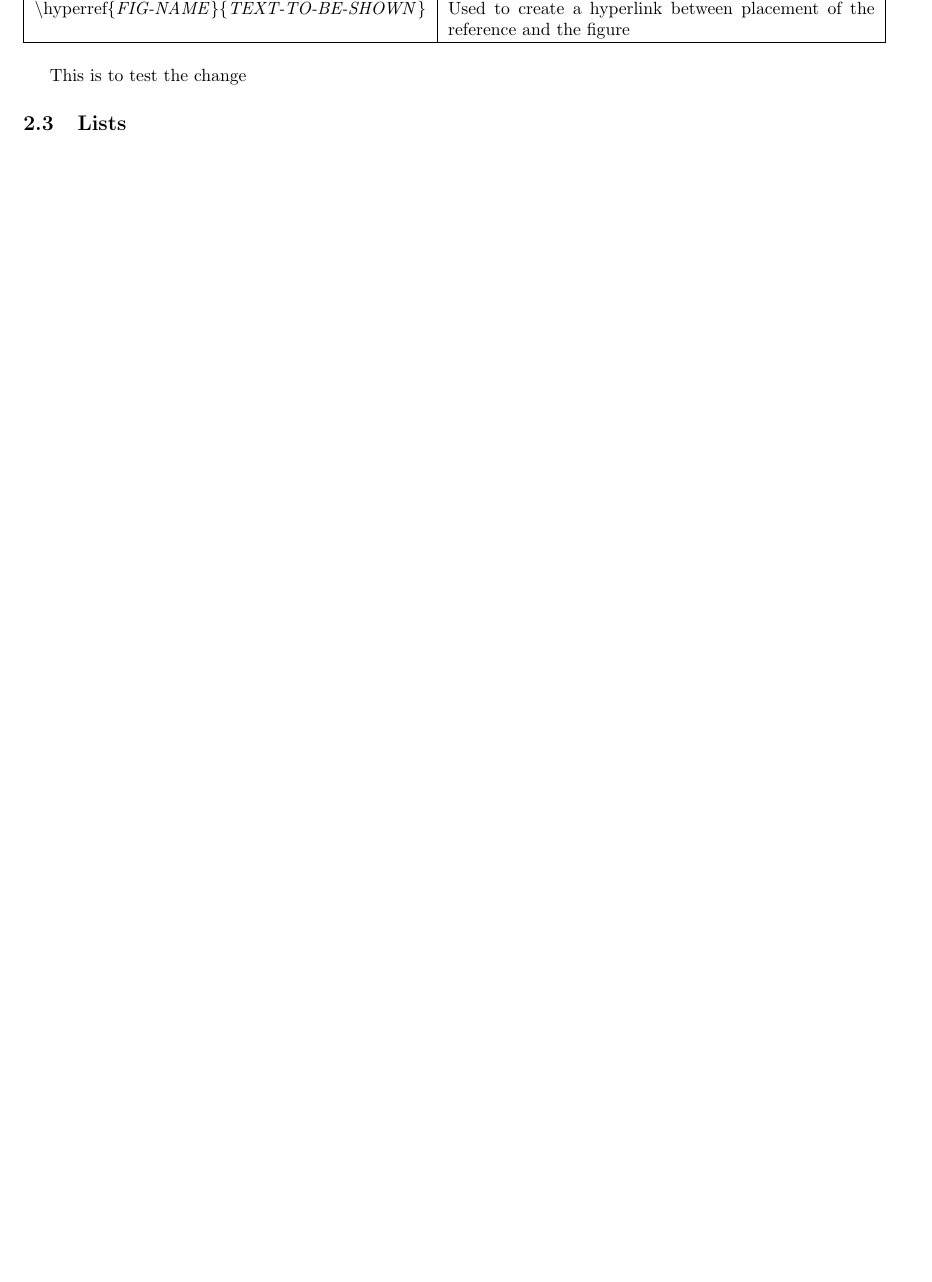
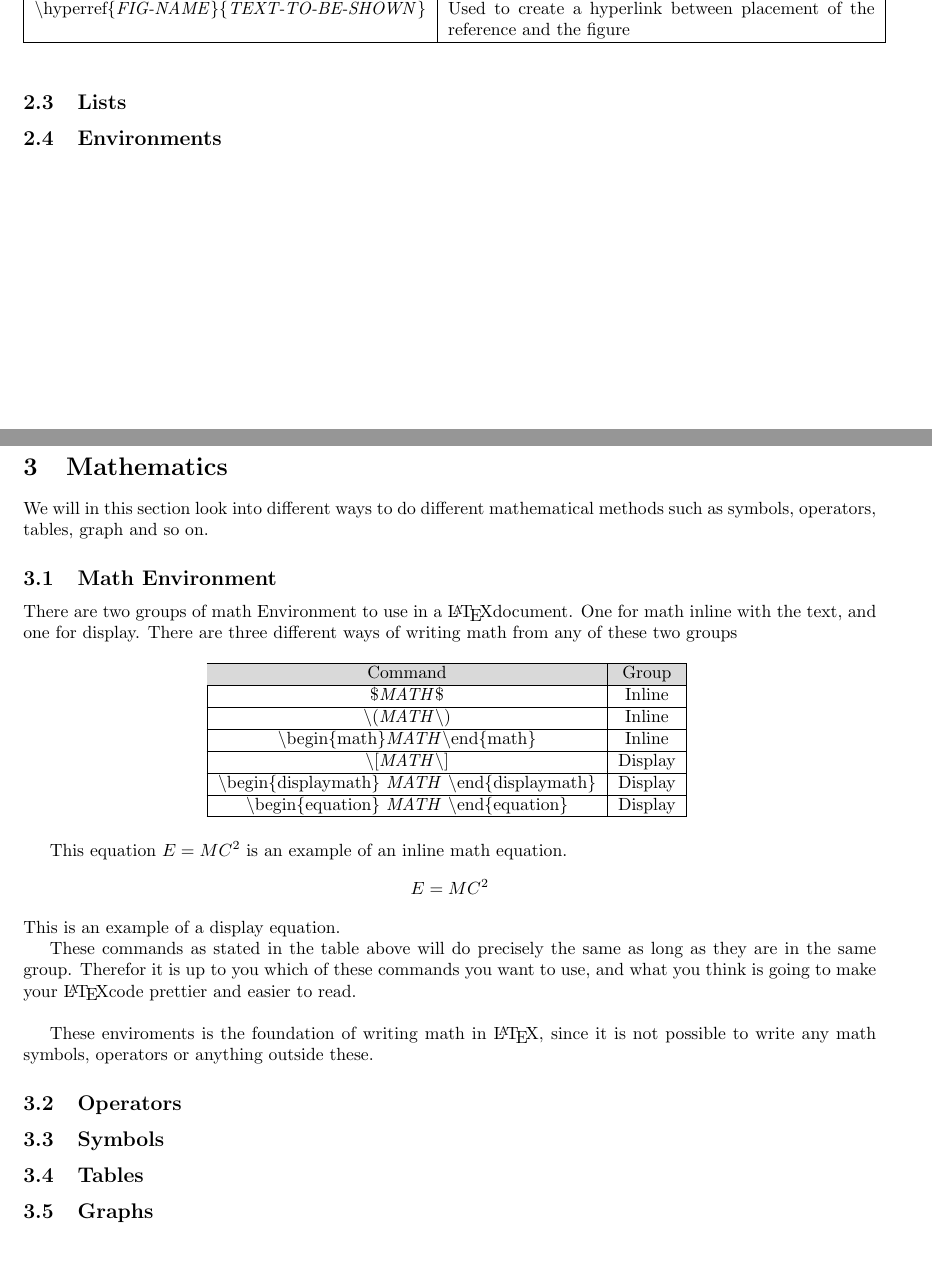
Before and after one commit to JokkeIver/LatexCheatSheet, a LaTeX document (main.tex): part of page 8 of 10 before the commit and two parts of pages 8 and 9 of 11 after it, the two joined at a grey line, cut so that both start at the same text, the shorter picture padded with empty space. Compiled offline with pdfLaTeX.

Commit message:
Begun the Math section
Have written the explanation of math enviroments and the importance of these

```diff
--- a/main.tex
+++ b/main.tex
@@ -457,18 +457,46 @@ If you want to reference a figure you have a few different options to use, each
     \end{tabular}
 \end{table}
 
-This is to test the change
 
 \subsection{Lists}
 
+\subsection{Environments}
 \newpage
 
-% \section{Mathematics}
-% \subsection{Operators}
-% \subsection{Symbols}
-% \subsection{Tables}
-% \subsection{Graphs}
-% \newpage
+\section{Mathematics}
+We will in this section look into different ways to do different mathematical methods such as symbols, operators, tables, graph and so on.
+
+\subsection{Math Environment}
+There are two groups of math Environment to use in a \LaTeX document. One for math inline with the text, and one for display.
+There are three different ways of writing math from any of these two groups
+
+\begin{table}[h]
+    \centering
+    \begin{tabular}{|c|c|} \hline
+        \rowcolor{gray!30}
+        Command & Group \\ \hline
+        \$\textit{MATH}\$ & Inline \\ \hline
+        \bs{(}\textit{MATH}\bs{)} & Inline \\ \hline
+        \bs{begin\{math\}}\textit{MATH}\bs{end\{math\}} & Inline \\ \hline
+        \bs{[\textit{MATH}}\bs{]} & Display \\ \hline
+        \bs{begin\{displaymath\}} \textit{MATH} \bs{end\{displaymath\}} & Display \\ \hline
+        \bs{begin\{equation\}} \textit{MATH} \bs{end\{equation\}} & Display \\ \hline
+    \end{tabular}
+    \label{tab:math_simple_operators}
+\end{table}
+This equation $E=MC^2$ is an example of an inline math equation.
+\[E=MC^2\]
+This is an example of a display equation.
+
+These commands as stated in the table above will do precisely the same as long as they are in the same group. Therefor it is up to you which of these commands
+you want to use, and what you think is going to make your \LaTeX code prettier and easier to read. \\
+
+These enviroments is the foundation of writing math in \LaTeX, since it is not possible to write any math symbols, operators or anything outside these.
+\subsection{Operators}
+\subsection{Symbols}
+\subsection{Tables}
+\subsection{Graphs}
+\newpage
 
 % \section{Algorithm}
 % \subsection{Pseudocode}
```
Also changed, not shown: main.tex (10 more changed lines).
